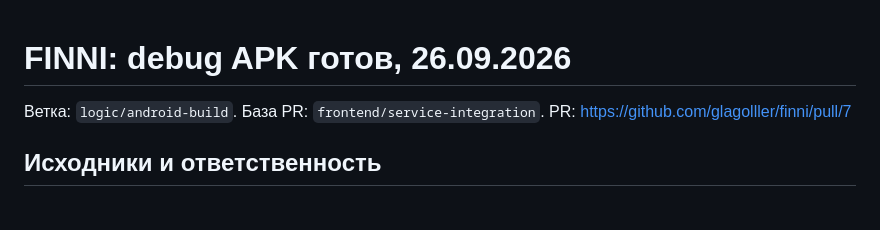
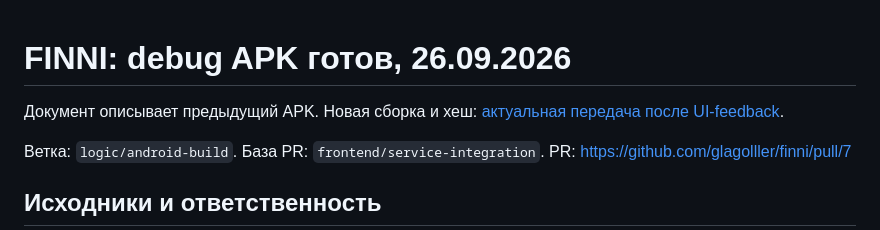
Before and after one commit to glagolller/finni, a Markdown page: delivery/FINNI_ANDROID_HANDOFF.md, the part around the change. GitHub-like rendering; blank space fills up the shorter version.

Commit message:
docs: verify UI feedback APK and matching debug signature

```diff
--- a/delivery/FINNI_ANDROID_HANDOFF.md
+++ b/delivery/FINNI_ANDROID_HANDOFF.md
@@ -1,4 +1,7 @@
 # FINNI: debug APK готов, 26.09.2026
+
+Документ описывает предыдущий APK. Новая сборка и хеш:
+[актуальная передача после UI-feedback](FINNI_UI_FEEDBACK_BUILD_HANDOFF.md).
 
 Ветка: `logic/android-build`. База PR: `frontend/service-integration`.
 PR: https://github.com/glagolller/finni/pull/7
```
Also changed, not shown: delivery/FINNI_UI_FEEDBACK_BUILD_HANDOFF.md (added, +74 -0 lines), 1 other file.
